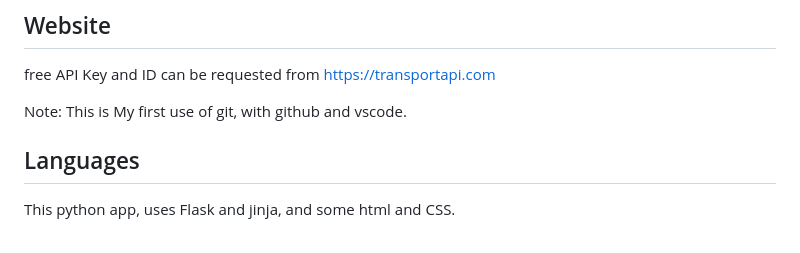
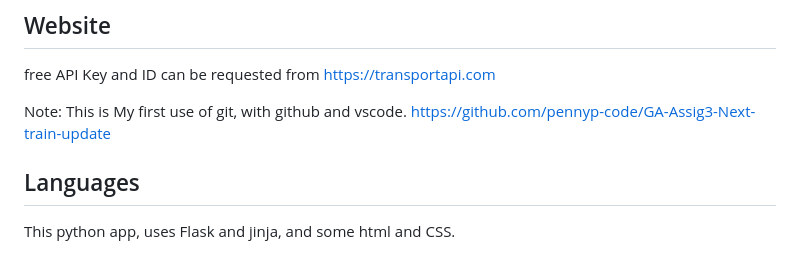
Before and after one commit to pennyp-code/GA-Assig3-Next-train-update, a Markdown page: README.md, the part around the change. Drawn GitHub-style.

Commit message:
Final version to submit for assign with readme complete

```diff
--- a/README.md
+++ b/README.md
@@ -5,6 +5,7 @@ https://transportapi.com
 
 Note:
 This is My first use of git, with github and vscode.
+https://github.com/pennyp-code/GA-Assig3-Next-train-update
 
 ## Languages
 This python app, uses Flask and jinja, and some html and CSS.
```
